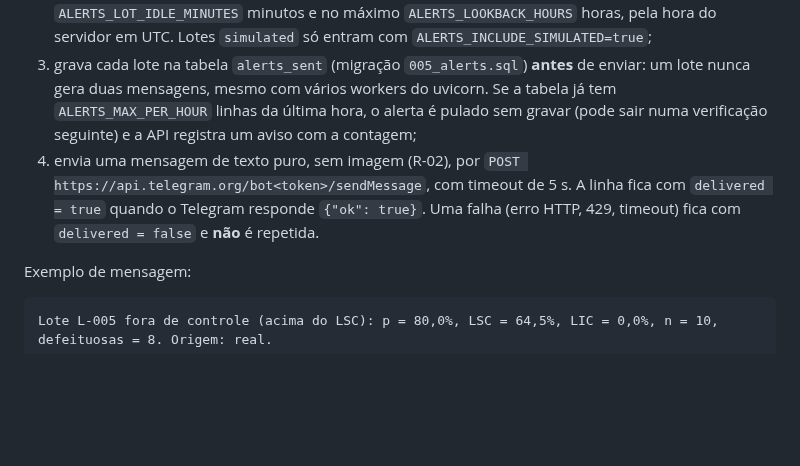
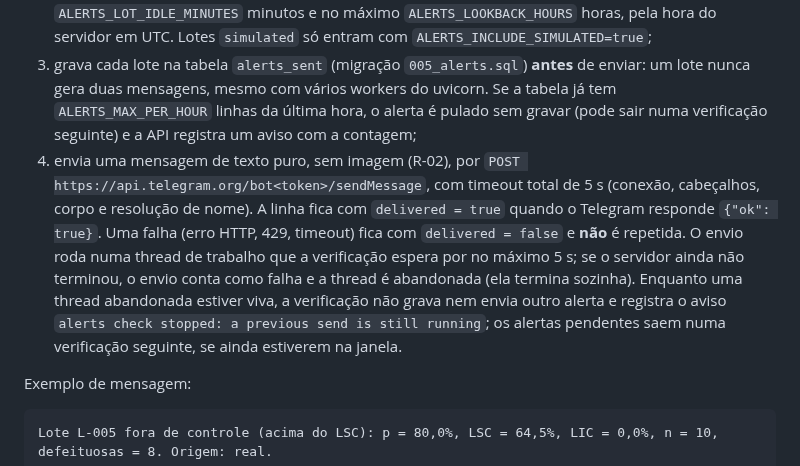
Before and after one commit to CarlosZeyy/Projeto_IoT, a Markdown page: api/README.md, the part around the change. Rendered like a GitHub page; blank space fills up the shorter version.

Commit message:
docs(api): describe the total timeout of the Telegram send
Refs: SPEC-017
Agent: developer
Co-Authored-By: Claude Opus 5.5 <noreply@anthropic.com>

```diff
--- a/api/README.md
+++ b/api/README.md
@@ -30,7 +30,7 @@ Desligados por padrão. Com `ALERTS_ENABLED=true` e a configuração válida, a
 1. monta a carta p da SPEC-006 com os parâmetros padrão (`baseline_lots=20`, `min_lot_size=5`), sem filtro de tipo e só com as inspeções com grau (ADR-021), lendo só os 3 lotes válidos mais recentes de cada origem (corte no SQL, ADR-017);
 2. escolhe os lotes fora de controle **concluídos**: a última inspeção tem pelo menos `ALERTS_LOT_IDLE_MINUTES` minutos e no máximo `ALERTS_LOOKBACK_HOURS` horas, pela hora do servidor em UTC. Lotes `simulated` só entram com `ALERTS_INCLUDE_SIMULATED=true`;
 3. grava cada lote na tabela `alerts_sent` (migração `005_alerts.sql`) **antes** de enviar: um lote nunca gera duas mensagens, mesmo com vários workers do uvicorn. Se a tabela já tem `ALERTS_MAX_PER_HOUR` linhas da última hora, o alerta é pulado sem gravar (pode sair numa verificação seguinte) e a API registra um aviso com a contagem;
-4. envia uma mensagem de texto puro, sem imagem (R-02), por `POST https://api.telegram.org/bot<token>/sendMessage`, com timeout de 5 s. A linha fica com `delivered = true` quando o Telegram responde `{"ok": true}`. Uma falha (erro HTTP, 429, timeout) fica com `delivered = false` e **não** é repetida.
+4. envia uma mensagem de texto puro, sem imagem (R-02), por `POST https://api.telegram.org/bot<token>/sendMessage`, com timeout total de 5 s (conexão, cabeçalhos, corpo e resolução de nome). A linha fica com `delivered = true` quando o Telegram responde `{"ok": true}`. Uma falha (erro HTTP, 429, timeout) fica com `delivered = false` e **não** é repetida. O envio roda numa thread de trabalho que a verificação espera por no máximo 5 s; se o servidor ainda não terminou, o envio conta como falha e a thread é abandonada (ela termina sozinha). Enquanto uma thread abandonada estiver viva, a verificação não grava nem envia outro alerta e registra o aviso `alerts check stopped: a previous send is still running`; os alertas pendentes saem numa verificação seguinte, se ainda estiverem na janela.
 
 Exemplo de mensagem:
 
```
